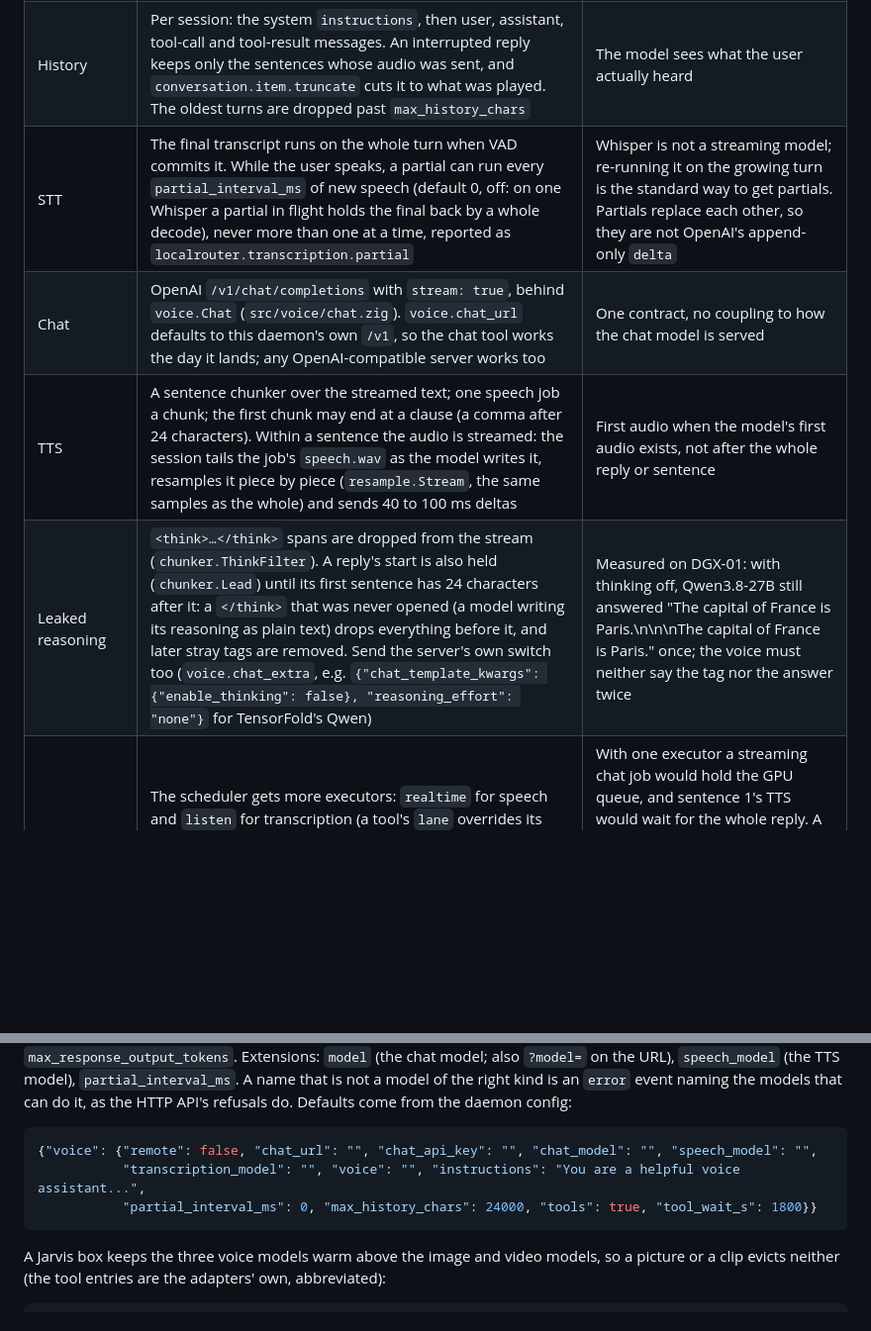
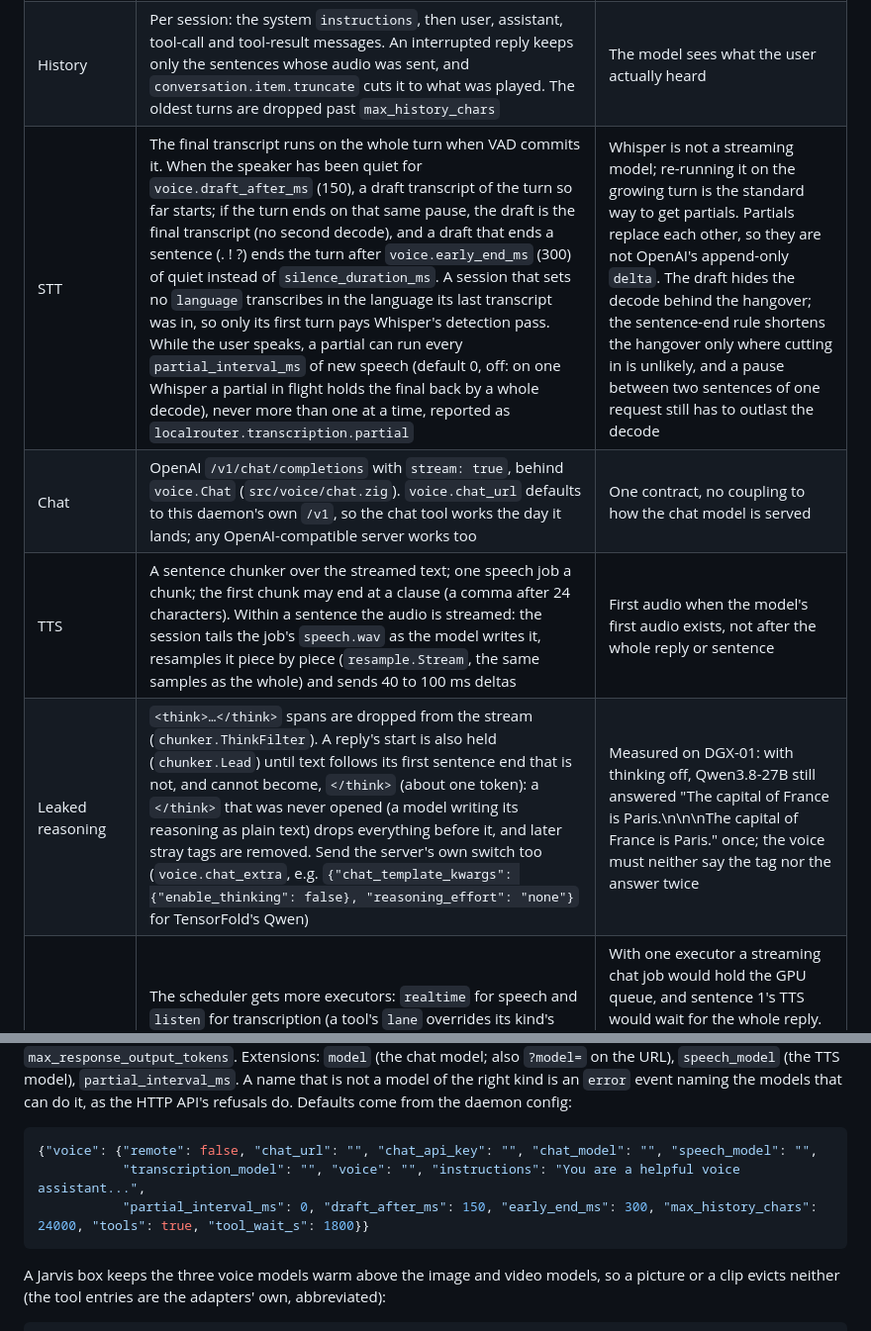
Before and after one commit to jayleaton/localrouter, a Markdown page: docs/dev/VOICE.md, 2 parts joined by grey strips. Shown at 99% size. GitHub-like rendering; blank space fills up the shorter version.

Commit message:
VOICE.md: the draft transcript, the early end on a sentence end, the sticky language, the one-token lead hold
Co-Authored-By: Claude Opus 5.5 <noreply@anthropic.com>

````diff
--- a/docs/dev/VOICE.md
+++ b/docs/dev/VOICE.md
@@ -32,10 +32,10 @@ When the user starts talking over the assistant, playback stops and the chat gen
 | VAD | Energy based, in the daemon, per 20 ms frame against an adaptive noise floor. `threshold` (0 to 1) sets the margin over the floor (6 + 24 x threshold dB); `prefix_padding_ms` and `silence_duration_ms` as OpenAI's `server_vad`. `turn_detection: null` is push-to-talk (`input_audio_buffer.commit`) | Runs on the reader thread in microseconds, so barge-in needs no model and no GPU. Whisper's own Silero gate still drops non-speech from transcripts. Echo is the browser's job (`echoCancellation`) |
 | Barge-in | On `speech_started` during a response, on the reader thread: the response is marked cancelled, the chat stream's socket is shut down, queued TTS jobs are dropped, the speech job in progress is ended in its worker when the worker offers the soft cancel (`"cancel":"signal"` in its load reply: SIGUSR1, no reload), and no further audio is sent. `response.done` reports `cancelled` / `turn_detected` | Within the audio chunk that crossed the threshold. A TTS job already running finishes and is discarded: killing its worker would cost a reload on the next turn |
 | History | Per session: the system `instructions`, then user, assistant, tool-call and tool-result messages. An interrupted reply keeps only the sentences whose audio was sent, and `conversation.item.truncate` cuts it to what was played. The oldest turns are dropped past `max_history_chars` | The model sees what the user actually heard |
-| STT | The final transcript runs on the whole turn when VAD commits it. While the user speaks, a partial can run every `partial_interval_ms` of new speech (default 0, off: on one Whisper a partial in flight holds the final back by a whole decode), never more than one at a time, reported as `localrouter.transcription.partial` | Whisper is not a streaming model; re-running it on the growing turn is the standard way to get partials. Partials replace each other, so they are not OpenAI's append-only `delta` |
+| STT | The final transcript runs on the whole turn when VAD commits it. When the speaker has been quiet for `voice.draft_after_ms` (150), a draft transcript of the turn so far starts; if the turn ends on that same pause, the draft is the final transcript (no second decode), and a draft that ends a sentence (. ! ?) ends the turn after `voice.early_end_ms` (300) of quiet instead of `silence_duration_ms`. A session that sets no `language` transcribes in the language its last transcript was in, so only its first turn pays Whisper's detection pass. While the user speaks, a partial can run every `partial_interval_ms` of new speech (default 0, off: on one Whisper a partial in flight holds the final back by a whole decode), never more than one at a time, reported as `localrouter.transcription.partial` | Whisper is not a streaming model; re-running it on the growing turn is the standard way to get partials. Partials replace each other, so they are not OpenAI's append-only `delta`. The draft hides the decode behind the hangover; the sentence-end rule shortens the hangover only where cutting in is unlikely, and a pause between two sentences of one request still has to outlast the decode |
 | Chat | OpenAI `/v1/chat/completions` with `stream: true`, behind `voice.Chat` (`src/voice/chat.zig`). `voice.chat_url` defaults to this daemon's own `/v1`, so the chat tool works the day it lands; any OpenAI-compatible server works too | One contract, no coupling to how the chat model is served |
 | TTS | A sentence chunker over the streamed text; one speech job a chunk; the first chunk may end at a clause (a comma after 24 characters). Within a sentence the audio is streamed: the session tails the job's `speech.wav` as the model writes it, resamples it piece by piece (`resample.Stream`, the same samples as the whole) and sends 40 to 100 ms deltas | First audio when the model's first audio exists, not after the whole reply or sentence |
-| Leaked reasoning | `<think>…</think>` spans are dropped from the stream (`chunker.ThinkFilter`). A reply's start is also held (`chunker.Lead`) until its first sentence has 24 characters after it: a `</think>` that was never opened (a model writing its reasoning as plain text) drops everything before it, and later stray tags are removed. Send the server's own switch too (`voice.chat_extra`, e.g. `{"chat_template_kwargs": {"enable_thinking": false}, "reasoning_effort": "none"}` for TensorFold's Qwen) | Measured on DGX-01: with thinking off, Qwen3.8-27B still answered "The capital of France is Paris.\n</think>\n\nThe capital of France is Paris." once; the voice must neither say the tag nor the answer twice |
+| Leaked reasoning | `<think>…</think>` spans are dropped from the stream (`chunker.ThinkFilter`). A reply's start is also held (`chunker.Lead`) until text follows its first sentence end that is not, and cannot become, `</think>` (about one token): a `</think>` that was never opened (a model writing its reasoning as plain text) drops everything before it, and later stray tags are removed. Send the server's own switch too (`voice.chat_extra`, e.g. `{"chat_template_kwargs": {"enable_thinking": false}, "reasoning_effort": "none"}` for TensorFold's Qwen) | Measured on DGX-01: with thinking off, Qwen3.8-27B still answered "The capital of France is Paris.\n</think>\n\nThe capital of France is Paris." once; the voice must neither say the tag nor the answer twice |
 | Lanes | The scheduler gets more executors: `realtime` for speech and `listen` for transcription (a tool's `lane` overrides its kind's default; with the chat kind of #14, chat gets its own). Residency changes (admission, eviction, loads) are serialized across lanes; memory admitted but not yet visible in MemAvailable is held back | With one executor a streaming chat job would hold the GPU queue, and sentence 1's TTS would wait for the whole reply. A turn's transcript must not wait behind a sentence of speech either (measured on DGX-01: the barge-in turn's transcript 6.1 s after speech end on a shared lane, 2.3 s on its own) |
 | Tools | The chat model is offered `generate_image` and `generate_video` (when such models exist; `voice.tools`). A call queues a normal LocalRouter job; the session waits for it in the background, sends `localrouter.job.done` with the file URLs, adds the result to the history and creates a response so the assistant confirms it aloud. Client-defined `tools` follow OpenAI's flow (the client returns `function_call_output`) | The conversation continues while the job runs; files are ordinary `/v1/files/...` outputs |
 | Client | `/voice`: one HTML file with inline JS, embedded in the binary. Mic through an AudioWorklet at 24 kHz, playback scheduled gap-free, flushed on `speech_started` | No build step. `getUserMedia` needs a secure context: `http://127.0.0.1` is one; remote use needs HTTPS in front |
@@ -55,7 +55,7 @@ that can do it, as the HTTP API's refusals do. Defaults come from the daemon con
 ```json
 {"voice": {"remote": false, "chat_url": "", "chat_api_key": "", "chat_model": "", "speech_model": "",
            "transcription_model": "", "voice": "", "instructions": "You are a helpful voice assistant...",
-           "partial_interval_ms": 0, "max_history_chars": 24000, "tools": true, "tool_wait_s": 1800}}
+           "partial_interval_ms": 0, "draft_after_ms": 150, "early_end_ms": 300, "max_history_chars": 24000, "tools": true, "tool_wait_s": 1800}}
 ```
 
 A Jarvis box keeps the three voice models warm above the image and video models, so a picture or a clip evicts
````
